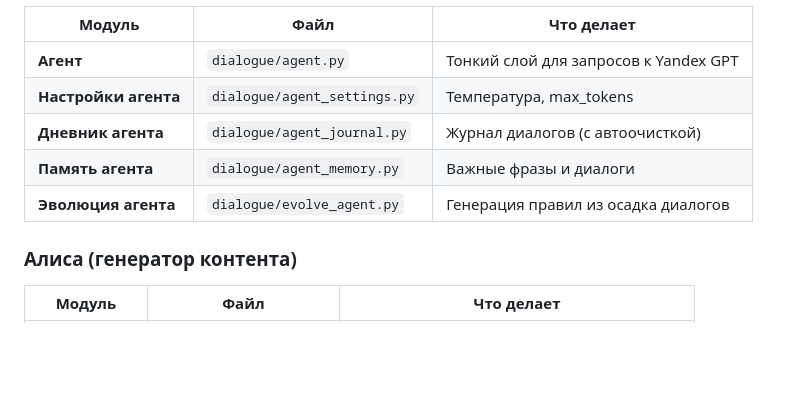
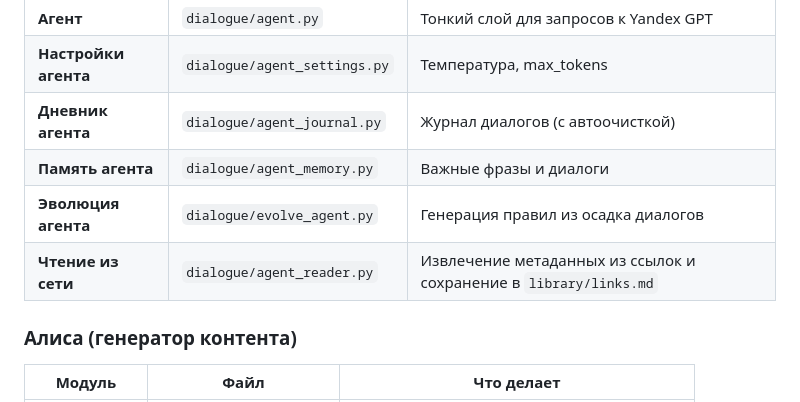
Before and after one commit to qwestomir99-crypto/ansamb_sledov_bot, a Markdown page: README.md, the part around the change. Rendered like a GitHub page; blank space fills up the shorter version.

```diff
--- a/README.md
+++ b/README.md
@@ -42,6 +42,7 @@
 | **Дневник агента** | `dialogue/agent_journal.py` | Журнал диалогов (с автоочисткой) |
 | **Память агента** | `dialogue/agent_memory.py` | Важные фразы и диалоги |
 | **Эволюция агента** | `dialogue/evolve_agent.py` | Генерация правил из осадка диалогов |
+| **Чтение из сети** | `dialogue/agent_reader.py` | Извлечение метаданных из ссылок и сохранение в `library/links.md` |
 
 ### Алиса (генератор контента)
 | Модуль | Файл | Что делает |
```
